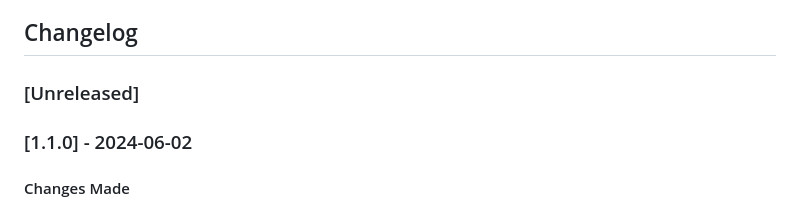
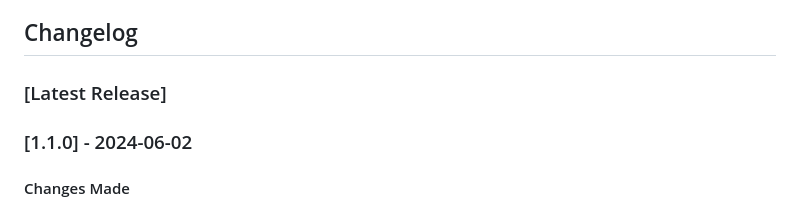
Before and after one commit to rpotesmangra11/hangman-js, a Markdown page: README.md, the part around the change. Drawn GitHub-style.

```diff
--- a/README.md
+++ b/README.md
@@ -49,7 +49,7 @@ Enjoy the game!
 
 ## Changelog
 
-### [Unreleased]
+### [Latest Release]
 
 ### [1.1.0] - 2024-06-02
 
```
